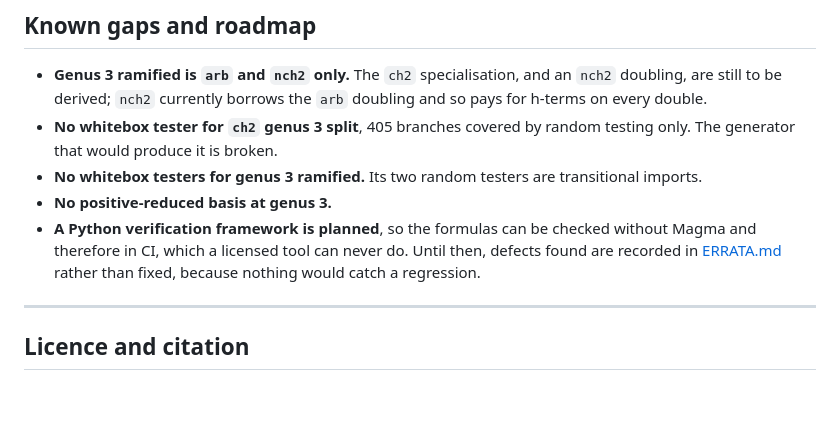
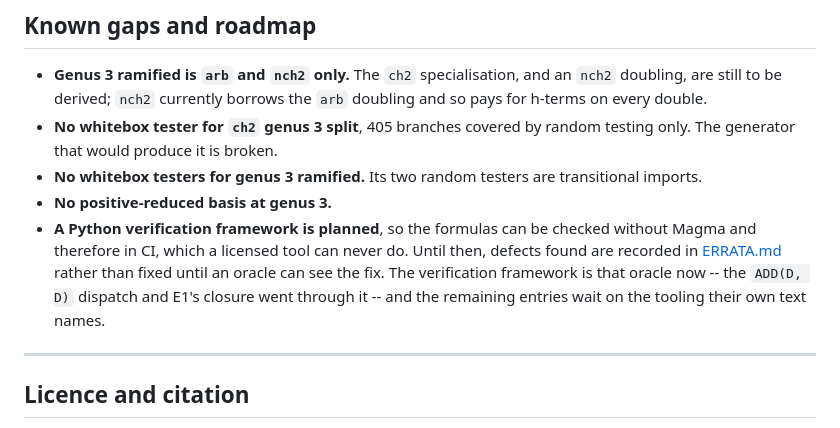
Before and after one commit to salindne/divisorArithmetic, a Markdown page: README.md, the part around the change. GitHub-like rendering; blank space fills up the shorter version.

```diff
--- a/README.md
+++ b/README.md
@@ -358,7 +358,9 @@ The recorded pointer may lag the submodule's `main`.
 - **No positive-reduced basis at genus 3.**
 - **A Python verification framework is planned**, so the formulas can be checked without Magma and
   therefore in CI, which a licensed tool can never do. Until then, defects found are recorded in
-  [ERRATA.md](ERRATA.md) rather than fixed, because nothing would catch a regression.
+  [ERRATA.md](ERRATA.md) rather than fixed until an oracle can see the fix. The verification
+  framework is that oracle now -- the `ADD(D, D)` dispatch and E1's closure went through it --
+  and the remaining entries wait on the tooling their own text names.
 
 ---
 
```
Also changed, not shown: ERRATA.md (+22 -14 lines).
